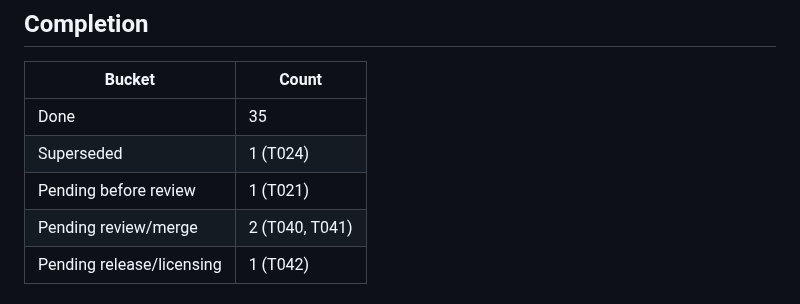
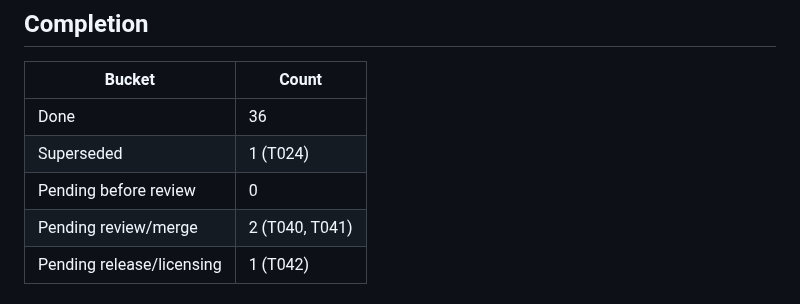
Before and after one commit to yhyu13/DOOM3_AINative, a Markdown page: specs/002-project-showcase/tasks.md, the part around one of its changes. GitHub-like rendering.

Commit message:
docs(showcase): record PR #3 and close T021
T021 is done: branch feat/2-project-showcase is pushed and PR #3 is open.
Remaining: independent review (T040), merge (T041), licensed-capture release gate (T042).

Refs #2

```diff
--- a/specs/002-project-showcase/tasks.md
+++ b/specs/002-project-showcase/tasks.md
@@ -83,9 +83,9 @@
 
 | Bucket | Count |
 |---|---|
-| Done | 35 |
+| Done | 36 |
 | Superseded | 1 (T024) |
-| Pending before review | 1 (T021) |
+| Pending before review | 0 |
 | Pending review/merge | 2 (T040, T041) |
 | Pending release/licensing | 1 (T042) |
 
```
Also changed, not shown: other parts of specs/002-project-showcase/tasks.md (+1 -1 lines).
